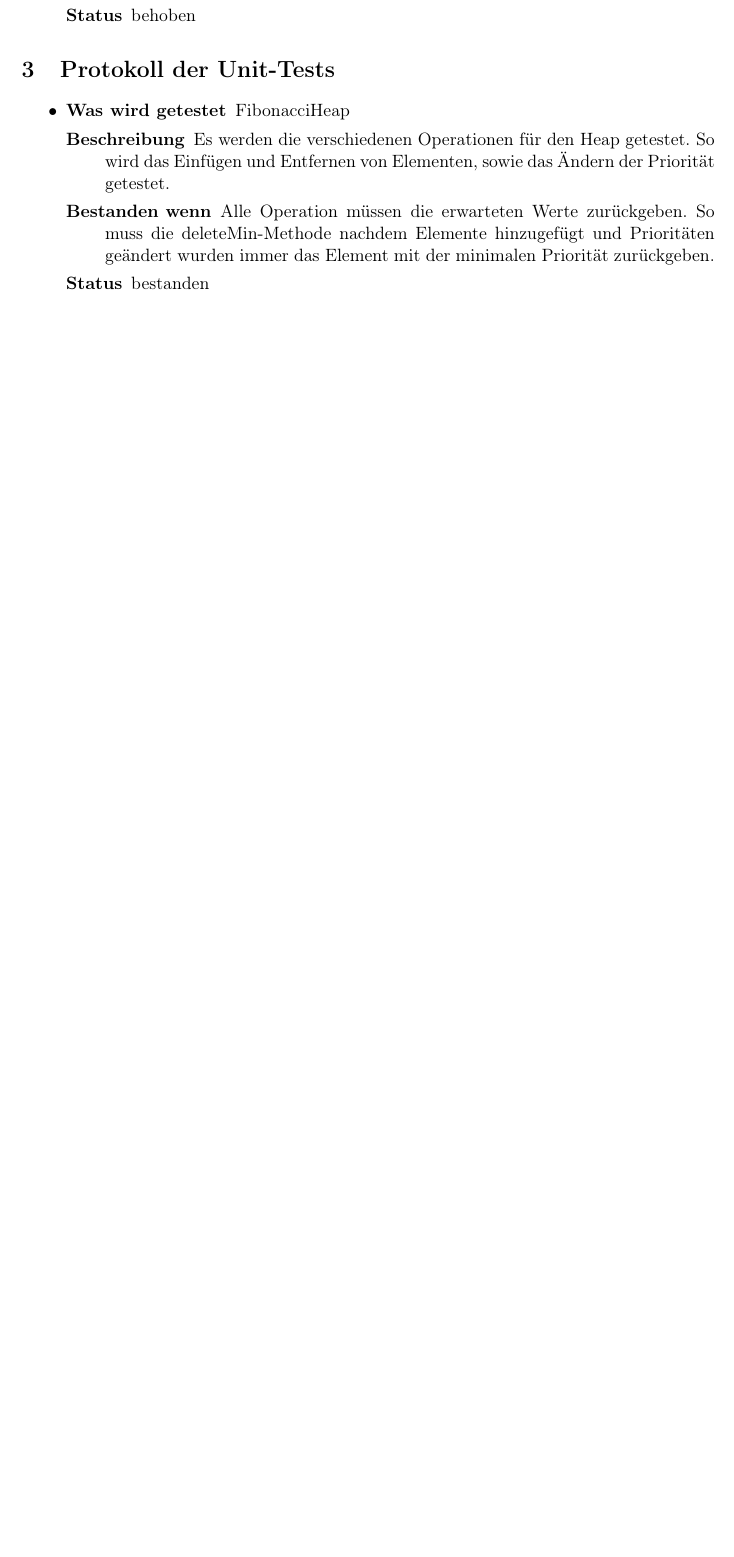
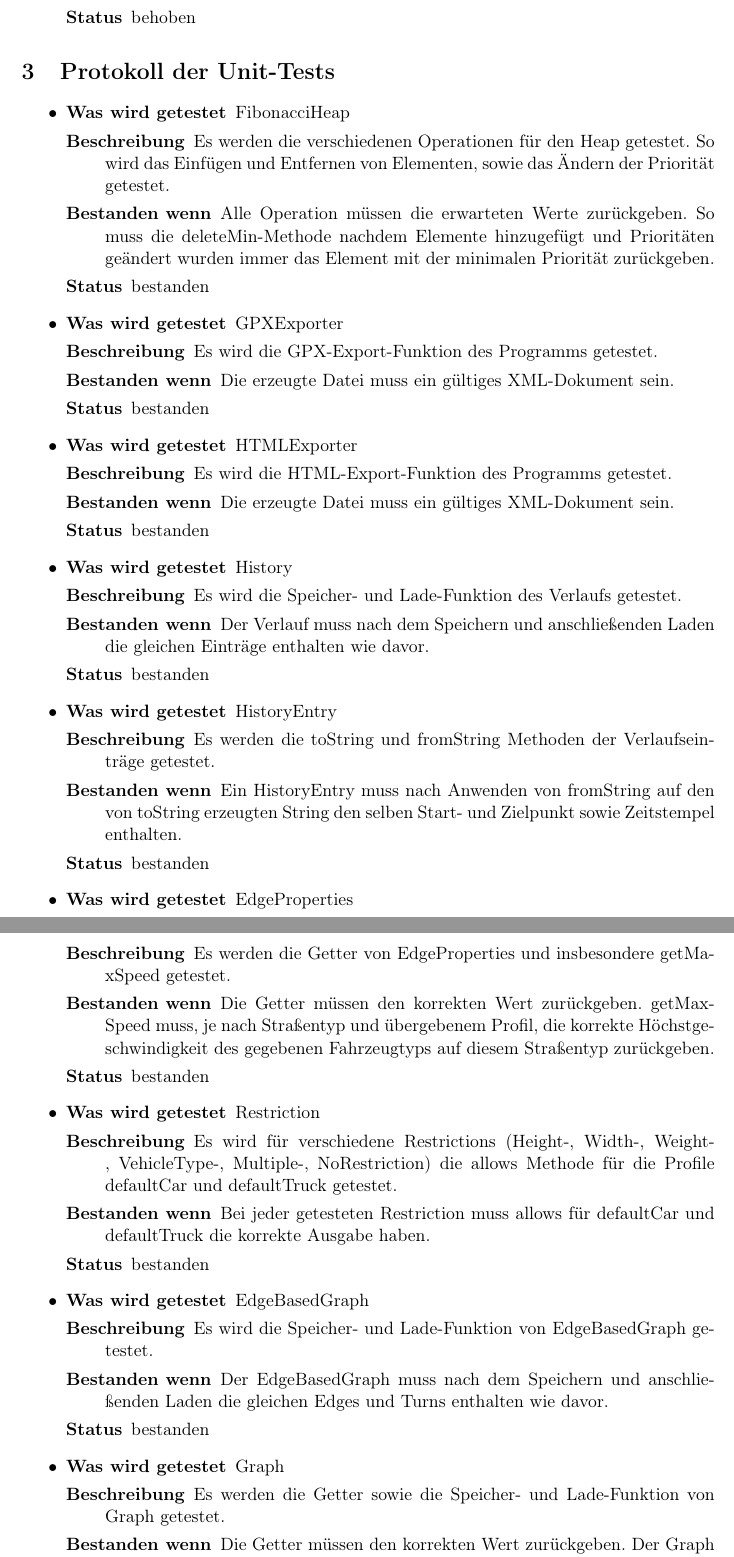
Before and after one commit to routeKIT/routeKIT, a LaTeX document (qualitätssicherung/bericht.tex): part of page 4 of 5 before the commit and two parts of pages 4 and 5 of 6 after it, the two joined at a grey line, cut so that both start at the same text, the shorter picture padded with empty space. Compiled offline with pdfLaTeX.

Commit message:
Qual: Bericht: Unit-Tests bis einschließlich Paket map eingetragen

```diff
--- a/qualitätssicherung/bericht.tex
+++ b/qualitätssicherung/bericht.tex
@@ -579,6 +579,15 @@ Alle Operation müssen die erwarteten Werte zurückgeben. So muss die deleteMin-
 }{
 bestanden
 }
+\test{GPXExporter}{Es wird die GPX-Export-Funktion des Programms getestet.}{Die erzeugte Datei muss ein gültiges XML-Dokument sein.}{bestanden}
+\test{HTMLExporter}{Es wird die HTML-Export-Funktion des Programms getestet.}{Die erzeugte Datei muss ein gültiges XML-Dokument sein.}{bestanden}
+\test{History}{Es wird die Speicher- und Lade-Funktion des Verlaufs getestet.}{Der Verlauf muss nach dem Speichern und anschließenden Laden die gleichen Einträge enthalten wie davor.}{bestanden}
+\test{HistoryEntry}{Es werden die toString und fromString Methoden der Verlaufseinträge getestet.}{Ein HistoryEntry muss nach Anwenden von fromString auf den von toString erzeugten String den selben Start- und Zielpunkt sowie Zeitstempel enthalten.}{bestanden}
+\test{EdgeProperties}{Es werden die Getter von EdgeProperties und insbesondere getMaxSpeed getestet.}{Die Getter müssen den korrekten Wert zurückgeben. getMaxSpeed muss, je nach Straßentyp und übergebenem Profil, die korrekte Höchstgeschwindigkeit des gegebenen Fahrzeugtyps auf diesem Straßentyp zurückgeben.}{bestanden}
+\test{Restriction}{Es wird für verschiedene Restrictions (Height-, Width-, Weight-, VehicleType-, Multiple-, NoRestriction) die allows Methode für die Profile defaultCar und defaultTruck getestet.}{Bei jeder getesteten Restriction muss allows für defaultCar und defaultTruck die korrekte Ausgabe haben.}{bestanden}
+\test{EdgeBasedGraph}{Es wird die Speicher- und Lade-Funktion von EdgeBasedGraph getestet.}{Der EdgeBasedGraph muss nach dem Speichern und anschließenden Laden die gleichen Edges und Turns enthalten wie davor.}{bestanden}
+\test{Graph}{Es werden die Getter sowie die Speicher- und Lade-Funktion von Graph getestet.}{Die Getter müssen den korrekten Wert zurückgeben. Der Graph muss nach dem Speichern und anschließenden Laden die gleichen Nodes und Edges enthalten wie davor.}{bestanden}
+\test{GraphIndex}{arg2}{arg3}{arg4}//TODO (Was genau macht dieser Test eigentlich?)
 \end{itemize}
 \section{Protokoll des GUI-Tests}
 \begin{itemize}
```
